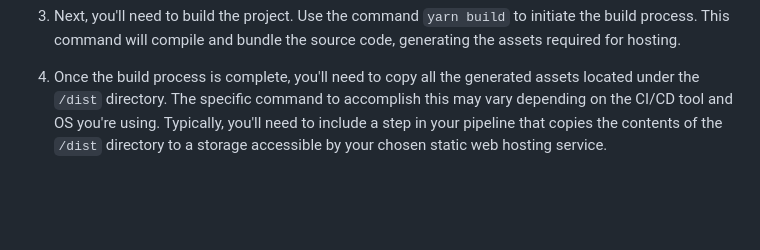
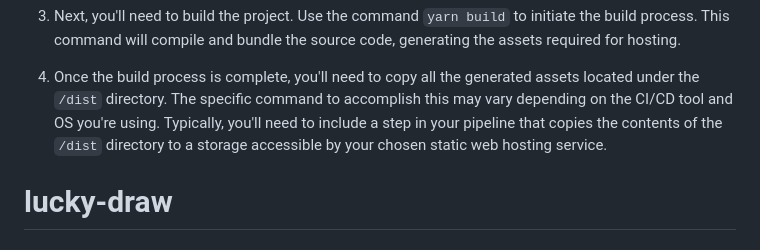
Before and after one commit to cyber139/lucky-draw, a Markdown page: README.md, the part around the change. Drawn GitHub-style; blank space fills up the shorter version.

```diff
--- a/README.md
+++ b/README.md
@@ -61,3 +61,4 @@ This app works fine under common static web hosting choices. Here's a general ou
 3. Next, you'll need to build the project. Use the command `yarn build` to initiate the build process. This command will compile and bundle the source code, generating the assets required for hosting.
 
 4. Once the build process is complete, you'll need to copy all the generated assets located under the `/dist` directory. The specific command to accomplish this may vary depending on the CI/CD tool and OS you're using. Typically, you'll need to include a step in your pipeline that copies the contents of the `/dist` directory to a storage accessible by your chosen static web hosting service.
+# lucky-draw
```
